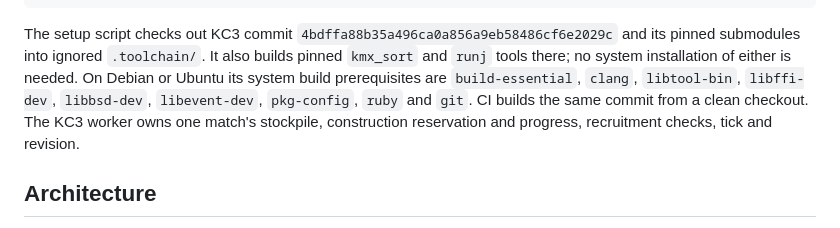
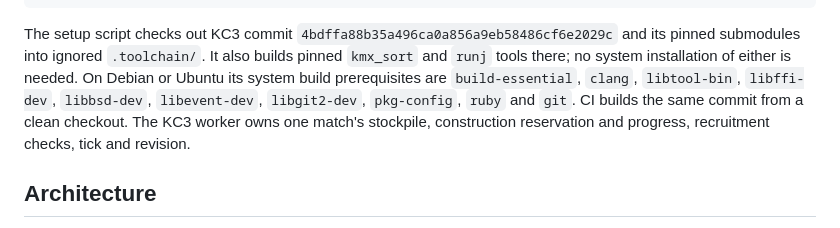
Before and after one commit to Baptiste-lg/KC3RTS, a Markdown page: README.md, the part around the change. Drawn GitHub-style.

Commit message:
[DOCS] List KC3 Git build dependency

```diff
--- a/README.md
+++ b/README.md
@@ -112,9 +112,9 @@ The setup script checks out KC3 commit `4bdffa88b35a496ca0a856a9eb58486cf6e2029c
 and its pinned submodules into ignored `.toolchain/`. It also builds pinned
 `kmx_sort` and `runj` tools there; no system installation of either is needed.
 On Debian or Ubuntu its system build prerequisites are `build-essential`,
-`clang`, `libtool-bin`, `libffi-dev`, `libbsd-dev`, `libevent-dev`, `pkg-config`,
-`ruby` and `git`. CI builds the same commit from a clean checkout. The KC3
-worker owns one match's stockpile, construction reservation and progress,
+`clang`, `libtool-bin`, `libffi-dev`, `libbsd-dev`, `libevent-dev`,
+`libgit2-dev`, `pkg-config`, `ruby` and `git`. CI builds the same commit from a
+clean checkout. The KC3 worker owns one match's stockpile, construction reservation and progress,
 recruitment checks, tick and revision.
 
 ## Architecture
```
